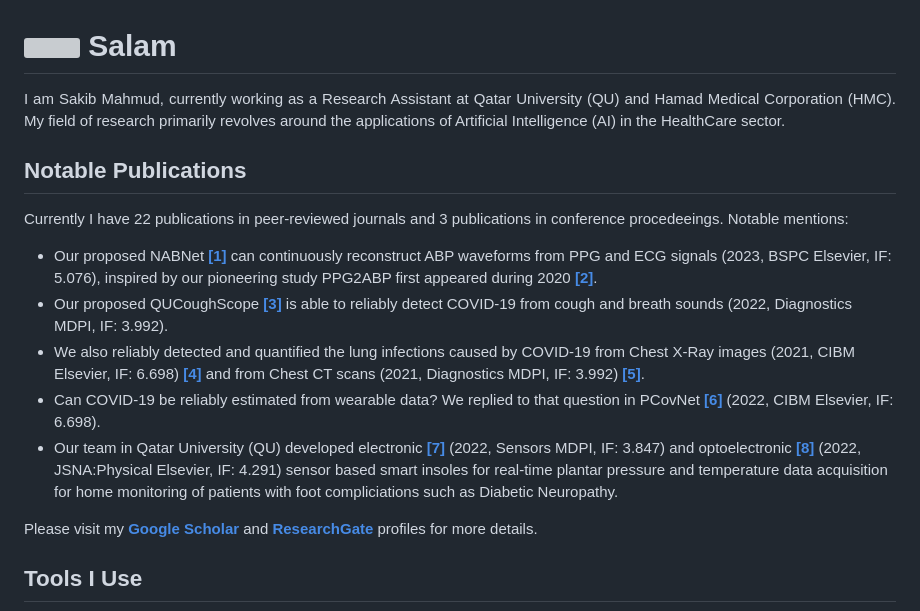
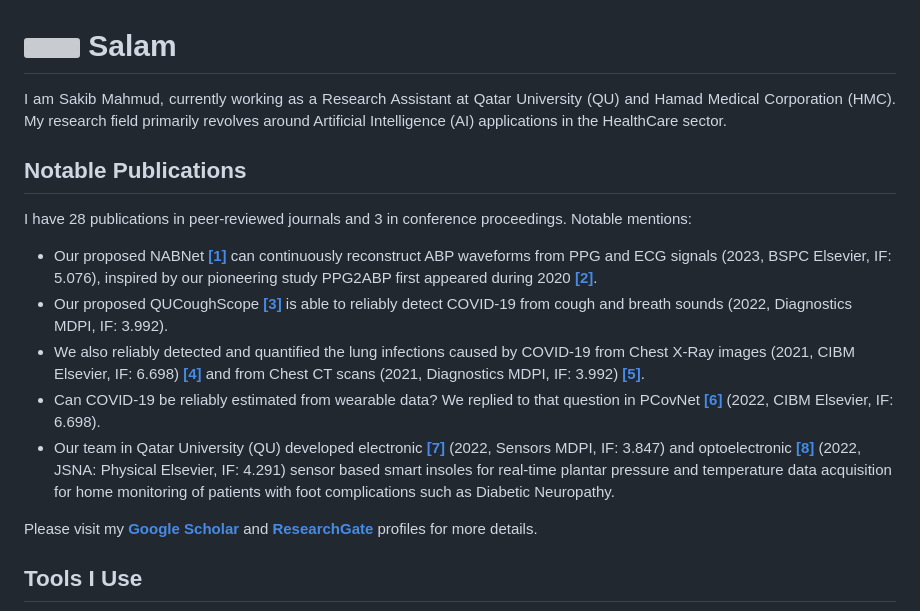
Before and after one commit to Sakib1263/Sakib1263, a Markdown page: README.md, the part around the change. GitHub-like rendering; grey boxes are pictures that could not be loaded.

```diff
--- a/README.md
+++ b/README.md
@@ -1,15 +1,15 @@
 # <a href="https://www.gautamkrishnar.com/"><img src="https://media.giphy.com/media/hvRJCLFzcasrR4ia7z/giphy.gif" width="3%"></a> Salam
 <div align="justify">
-I am Sakib Mahmud, currently working as a Research Assistant at Qatar University (QU) and Hamad Medical Corporation (HMC). My field of research primarily revolves around the applications of Artificial Intelligence (AI) in the HealthCare sector.
+I am Sakib Mahmud, currently working as a Research Assistant at Qatar University (QU) and Hamad Medical Corporation (HMC). My research field primarily revolves around Artificial Intelligence (AI) applications in the HealthCare sector.
 </div>
 
 ## Notable Publications
-Currently I have 22 publications in peer-reviewed journals and 3 publications in conference procedeeings. Notable mentions:
+I have 28 publications in peer-reviewed journals and 3 in conference proceedings. Notable mentions:
 * Our proposed NABNet **[[1]](https://www.sciencedirect.com/science/article/abs/pii/S1746809422007017?via%3Dihub)** can continuously reconstruct ABP waveforms from PPG and ECG signals (2023, BSPC Elsevier, IF: 5.076), inspired by our pioneering study PPG2ABP first appeared during 2020 **[[2]](https://www.mdpi.com/2306-5354/9/11/692)**.
 * Our proposed QUCoughScope **[[3]](https://www.mdpi.com/2075-4418/12/4/920)** is able to reliably detect COVID-19 from cough and breath sounds (2022, Diagnostics MDPI, IF: 3.992).
 * We also reliably detected and quantified the lung infections caused by COVID-19 from Chest X-Ray images (2021, CIBM Elsevier, IF: 6.698) **[[4]](https://www.sciencedirect.com/science/article/pii/S0010482521007964?via%3Dihub)** and from Chest CT scans (2021, Diagnostics MDPI, IF: 3.992) **[[5]](https://www.mdpi.com/2075-4418/11/5/893)**.
 * Can COVID-19 be reliably estimated from wearable data? We replied to that question in PCovNet **[[6]](https://www.sciencedirect.com/science/article/pii/S001048252200470X?via%3Dihub)** (2022, CIBM Elsevier, IF: 6.698).
-* Our team in Qatar University (QU) developed electronic **[[7]](https://www.mdpi.com/1424-8220/22/19/7599)** (2022, Sensors MDPI, IF: 3.847) and optoelectronic **[[8]](http://dx.doi.org/10.1016/j.sna.2022.114092)** (2022, JSNA:Physical Elsevier, IF: 4.291) sensor based smart insoles for real-time plantar pressure and temperature data acquisition for home monitoring of patients with foot compliciations such as Diabetic Neuropathy.
+* Our team in Qatar University (QU) developed electronic **[[7]](https://www.mdpi.com/1424-8220/22/19/7599)** (2022, Sensors MDPI, IF: 3.847) and optoelectronic **[[8]](http://dx.doi.org/10.1016/j.sna.2022.114092)** (2022, JSNA: Physical Elsevier, IF: 4.291) sensor based smart insoles for real-time plantar pressure and temperature data acquisition for home monitoring of patients with foot complications such as Diabetic Neuropathy.
 
 Please visit my **[Google Scholar](https://scholar.google.com/citations?user=jFVg8REAAAAJ&hl=en)** and **[ResearchGate](https://www.researchgate.net/profile/Sakib-Mahmud-7)** profiles for more details.
 
```
